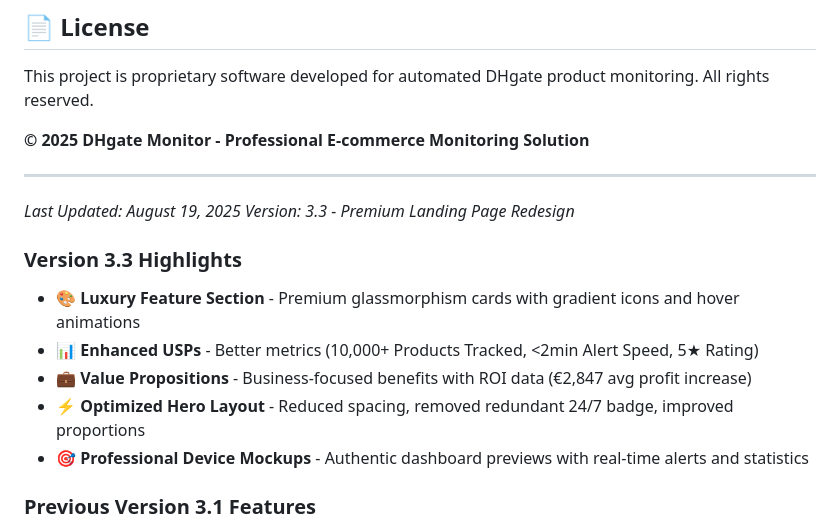
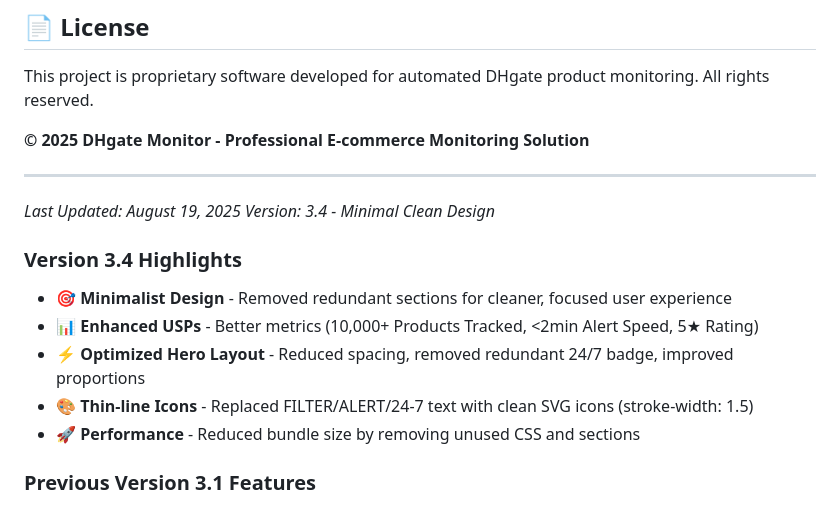
Before and after one commit to nathaljanijman/dhgate-monitor, a Markdown page: README.md, the part around the change. Rendered like a GitHub page.

Commit message:
Update README for version 3.4 minimal design release

```diff
--- a/README.md
+++ b/README.md
@@ -336,14 +336,14 @@ This project is proprietary software developed for automated DHgate product moni
 ---
 
 *Last Updated: August 19, 2025*
-*Version: 3.3 - Premium Landing Page Redesign*
+*Version: 3.4 - Minimal Clean Design*
 
-### **Version 3.3 Highlights**
-- 🎨 **Luxury Feature Section** - Premium glassmorphism cards with gradient icons and hover animations
+### **Version 3.4 Highlights**
+- 🎯 **Minimalist Design** - Removed redundant sections for cleaner, focused user experience
 - 📊 **Enhanced USPs** - Better metrics (10,000+ Products Tracked, <2min Alert Speed, 5★ Rating)
-- 💼 **Value Propositions** - Business-focused benefits with ROI data (€2,847 avg profit increase)
 - ⚡ **Optimized Hero Layout** - Reduced spacing, removed redundant 24/7 badge, improved proportions
-- 🎯 **Professional Device Mockups** - Authentic dashboard previews with real-time alerts and statistics
+- 🎨 **Thin-line Icons** - Replaced FILTER/ALERT/24-7 text with clean SVG icons (stroke-width: 1.5)
+- 🚀 **Performance** - Reduced bundle size by removing unused CSS and sections
 
 ### **Previous Version 3.1 Features**
 - 🔓 **Complete Unsubscribe System** - Token-based secure unsubscription flow
```
